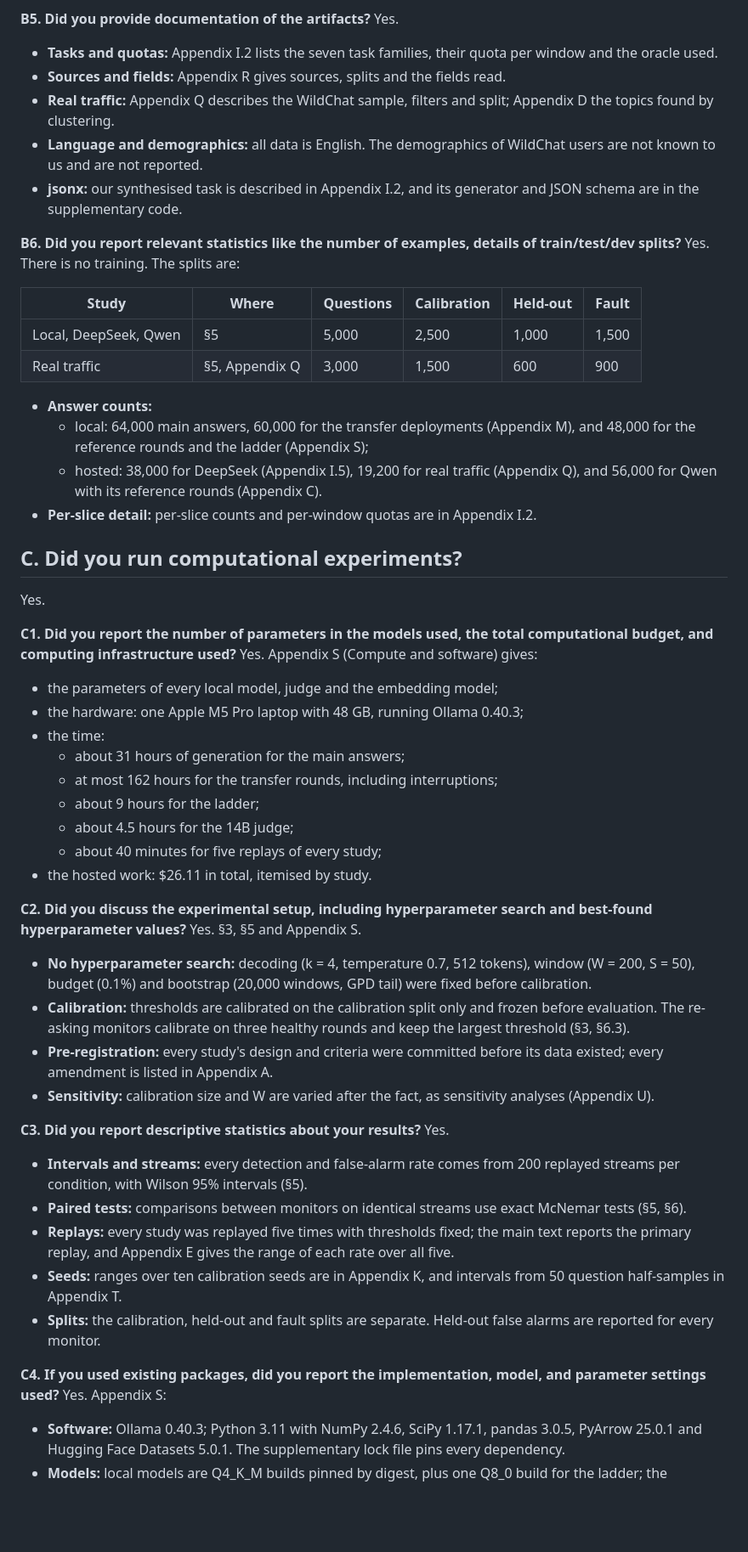
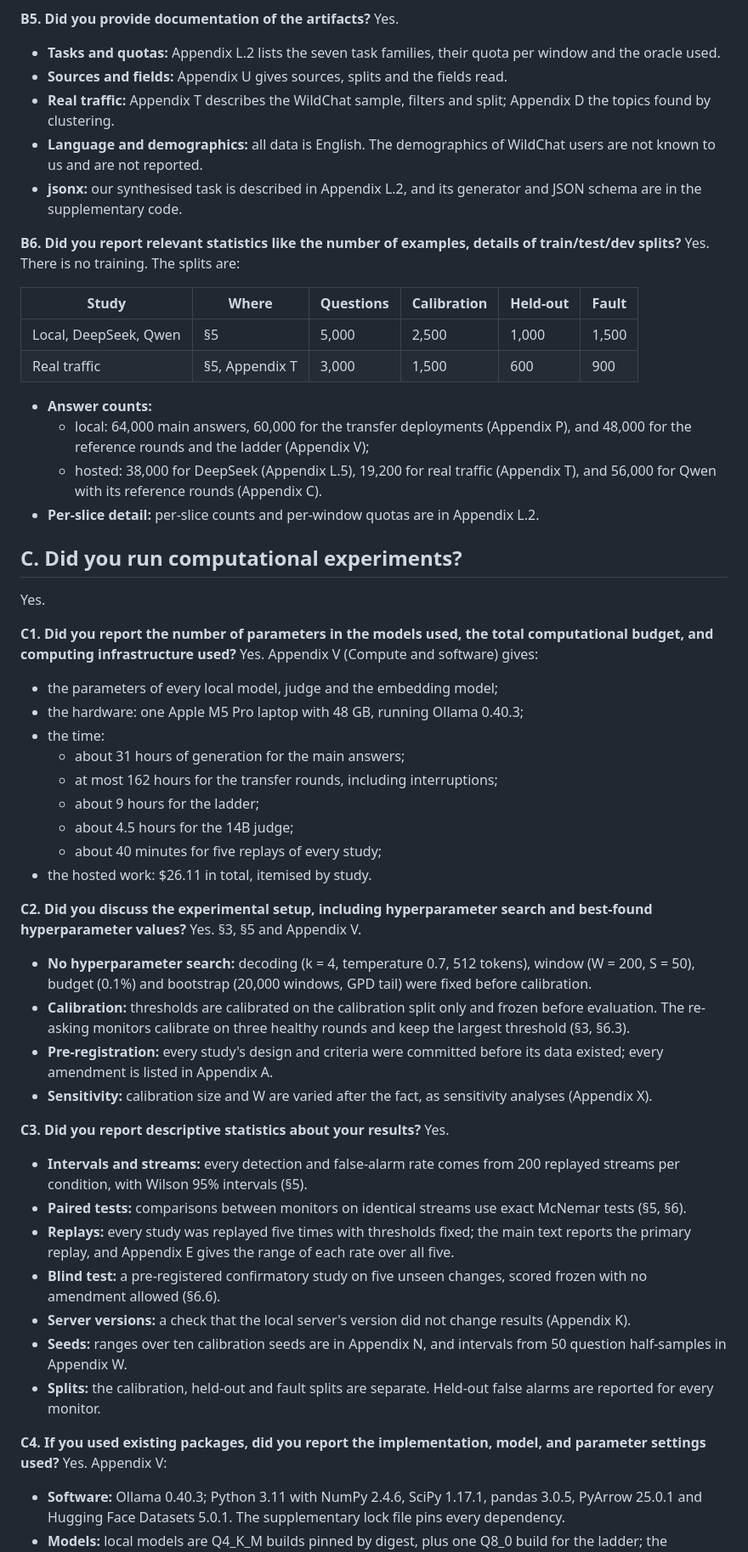
Before and after one commit to DhruvParmar051/driftwatch, a Markdown page: paper/responsible_nlp_checklist.md, the part around one of its changes. Shown at 85% size. GitHub-like rendering; blank space fills up the shorter version.

Commit message:
Phase 13: checklist letters after the new appendices, blind test and server check added

```diff
--- a/paper/responsible_nlp_checklist.md
+++ b/paper/responsible_nlp_checklist.md
@@ -116,14 +119,14 @@ Yes. The *Ethics Statement*, "Data", and Appendix Q.
 **B5. Did you provide documentation of the artifacts?**
 Yes.
 
-- **Tasks and quotas:** Appendix I.2 lists the seven task families, their quota per
+- **Tasks and quotas:** Appendix L.2 lists the seven task families, their quota per
   window and the oracle used.
-- **Sources and fields:** Appendix R gives sources, splits and the fields read.
-- **Real traffic:** Appendix Q describes the WildChat sample, filters and split;
+- **Sources and fields:** Appendix U gives sources, splits and the fields read.
+- **Real traffic:** Appendix T describes the WildChat sample, filters and split;
   Appendix D the topics found by clustering.
 - **Language and demographics:** all data is English. The demographics of WildChat
   users are not known to us and are not reported.
-- **jsonx:** our synthesised task is described in Appendix I.2, and its generator
+- **jsonx:** our synthesised task is described in Appendix L.2, and its generator
   and JSON schema are in the supplementary code.
 
 **B6. Did you report relevant statistics like the number of examples, details of train/test/dev splits?**
@@ -132,21 +135,21 @@ Yes. There is no training. The splits are:
 | Study | Where | Questions | Calibration | Held-out | Fault |
 |---|---|---|---|---|---|
 | Local, DeepSeek, Qwen | §5 | 5,000 | 2,500 | 1,000 | 1,500 |
-| Real traffic | §5, Appendix Q | 3,000 | 1,500 | 600 | 900 |
+| Real traffic | §5, Appendix T | 3,000 | 1,500 | 600 | 900 |
 
 - **Answer counts:**
-  - local: 64,000 main answers, 60,000 for the transfer deployments (Appendix M),
-    and 48,000 for the reference rounds and the ladder (Appendix S);
-  - hosted: 38,000 for DeepSeek (Appendix I.5), 19,200 for real traffic
-    (Appendix Q), and 56,000 for Qwen with its reference rounds (Appendix C).
-- **Per-slice detail:** per-slice counts and per-window quotas are in Appendix I.2.
+  - local: 64,000 main answers, 60,000 for the transfer deployments (Appendix P),
+    and 48,000 for the reference rounds and the ladder (Appendix V);
+  - hosted: 38,000 for DeepSeek (Appendix L.5), 19,200 for real traffic
+    (Appendix T), and 56,000 for Qwen with its reference rounds (Appendix C).
+- **Per-slice detail:** per-slice counts and per-window quotas are in Appendix L.2.
 
 ## C. Did you run computational experiments?
 
 Yes.
 
 **C1. Did you report the number of parameters in the models used, the total computational budget, and computing infrastructure used?**
-Yes. Appendix S (Compute and software) gives:
+Yes. Appendix V (Compute and software) gives:
 
 - the parameters of every local model, judge and the embedding model;
 - the hardware: one Apple M5 Pro laptop with 48 GB, running Ollama 0.40.3;
@@ -159,7 +162,7 @@ Yes. Appendix S (Compute and software) gives:
 - the hosted work: $26.11 in total, itemised by study.
 
 **C2. Did you discuss the experimental setup, including hyperparameter search and best-found hyperparameter values?**
-Yes. §3, §5 and Appendix S.
+Yes. §3, §5 and Appendix V.
 
 - **No hyperparameter search:** decoding (k = 4, temperature 0.7, 512 tokens),
   window (W = 200, S = 50), budget (0.1%) and bootstrap (20,000 windows, GPD tail)
@@ -170,7 +173,7 @@ Yes. §3, §5 and Appendix S.
 - **Pre-registration:** every study's design and criteria were committed before
   its data existed; every amendment is listed in Appendix A.
 - **Sensitivity:** calibration size and W are varied after the fact, as
-  sensitivity analyses (Appendix U).
+  sensitivity analyses (Appendix X).
 
 **C3. Did you report descriptive statistics about your results?**
 Yes.
@@ -182,13 +185,17 @@ Yes.
 - **Replays:** every study was replayed five times with thresholds fixed; the main
   text reports the primary replay, and Appendix E gives the range of each rate
   over all five.
-- **Seeds:** ranges over ten calibration seeds are in Appendix K, and intervals from
-  50 question half-samples in Appendix T.
+- **Blind test:** a pre-registered confirmatory study on five unseen changes,
+  scored frozen with no amendment allowed (§6.6).
+- **Server versions:** a check that the local server's version did not change
+  results (Appendix K).
+- **Seeds:** ranges over ten calibration seeds are in Appendix N, and intervals from
+  50 question half-samples in Appendix W.
 - **Splits:** the calibration, held-out and fault splits are separate. Held-out
   false alarms are reported for every monitor.
 
 **C4. If you used existing packages, did you report the implementation, model, and parameter settings used?**
-Yes. Appendix S:
+Yes. Appendix V:
 
 - **Software:** Ollama 0.40.3; Python 3.11 with NumPy 2.4.6, SciPy 1.17.1,
   pandas 3.0.5, PyArrow 25.0.1 and Hugging Face Datasets 5.0.1. The supplementary
```
Also changed, not shown: other parts of paper/responsible_nlp_checklist.md (+19 -16 lines).
